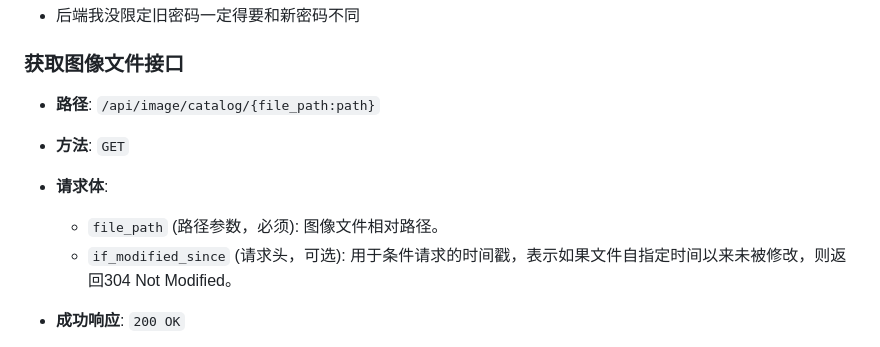
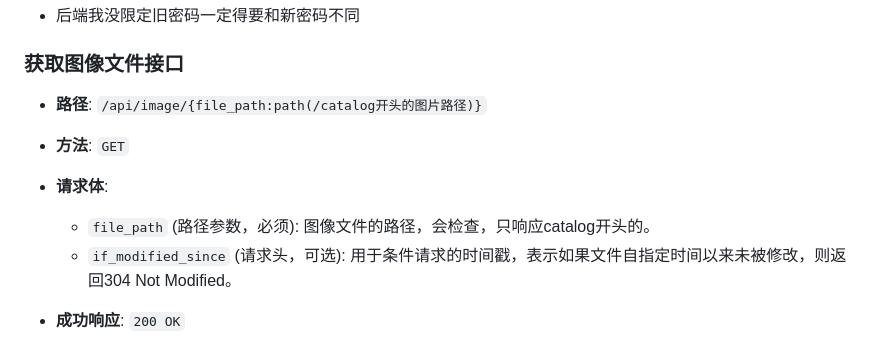
Before and after one commit to Mikky574/Shopping-center-wb, a Markdown page: backend/API文档.md, the part around the change. GitHub-like rendering.

```diff
--- a/backend/API文档.md
+++ b/backend/API文档.md
@@ -108,10 +108,10 @@
 
 
 ### **获取图像文件接口**
-- **路径**: `/api/image/catalog/{file_path:path}`
+- **路径**: `/api/image/{file_path:path(/catalog开头的图片路径)}`
 - **方法**: `GET`
 - **请求体**:
-  - `file_path` (路径参数，必须): 图像文件相对路径。
+  - `file_path` (路径参数，必须): 图像文件的路径，会检查，只响应catalog开头的。
   - `if_modified_since` (请求头，可选): 用于条件请求的时间戳，表示如果文件自指定时间以来未被修改，则返回304 Not Modified。
 
 - **成功响应**: `200 OK`
```
